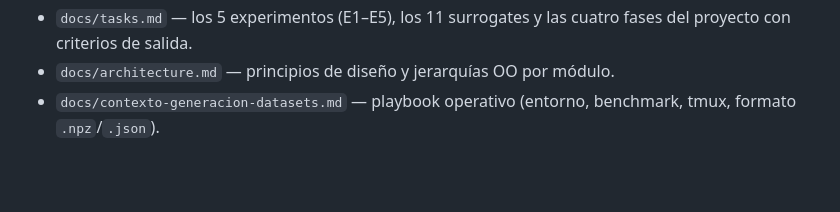
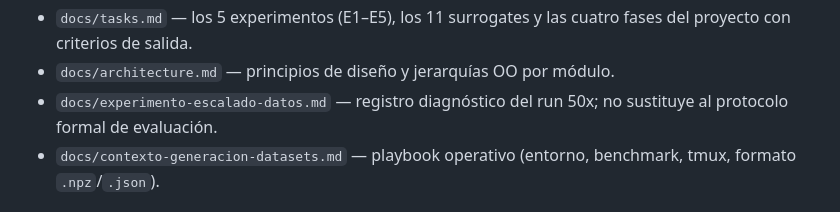
Before and after one commit to hectoorperezz/neural-option-pricing, a Markdown page: CLAUDE.md, the part around the change. Drawn GitHub-style; blank space fills up the shorter version.

Commit message:
Restaura diagnóstico de escalado

```diff
--- a/CLAUDE.md
+++ b/CLAUDE.md
@@ -18,6 +18,7 @@ Referencias centrales (no opcionales para entender decisiones de diseño):
 - `docs/metodologia.md` — targets, normalización, métricas, bins, criterios de validez de cada experimento.
 - `docs/tasks.md` — los 5 experimentos (E1–E5), los 11 surrogates y las cuatro fases del proyecto con criterios de salida.
 - `docs/architecture.md` — principios de diseño y jerarquías OO por módulo.
+- `docs/experimento-escalado-datos.md` — registro diagnóstico del run 50x; no sustituye al protocolo formal de evaluación.
 - `docs/contexto-generacion-datasets.md` — playbook operativo (entorno, benchmark, tmux, formato `.npz`/`.json`).
 
 ## Comandos
```
Also changed, not shown: docs/experimento-escalado-datos.md (added, +112 -0 lines).
